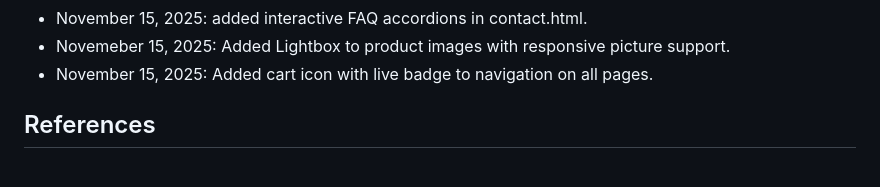
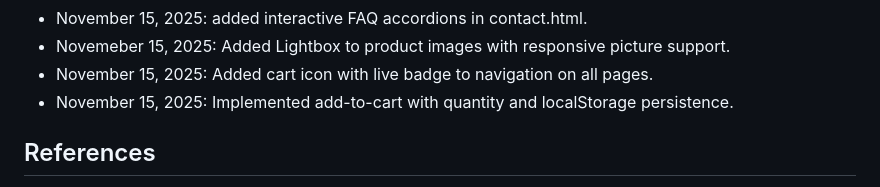
Before and after one commit to Chan-000/WEDE5020POE, a Markdown page: README.md, the part around the change. Rendered like a GitHub page.

Commit message:
update changelog with add to cart badge update

```diff
--- a/README.md
+++ b/README.md
@@ -75,6 +75,7 @@ August 27, 2025: Pushed the code into Github
 - November 15, 2025: added interactive FAQ accordions in contact.html.
 - Novemeber 15, 2025: Added Lightbox to product images with responsive picture support.
 - November 15, 2025: Added cart icon with live badge to navigation on all pages.
+- November 15, 2025: Implemented add-to-cart with quantity and localStorage persistence.
  ## References
  -Images sourced from [Pexels](https://www.pexels.com), compressed with [TinyPNG](https://tinypng.com)
  -Pet care tips inspired by general veterinary guidelines
```
